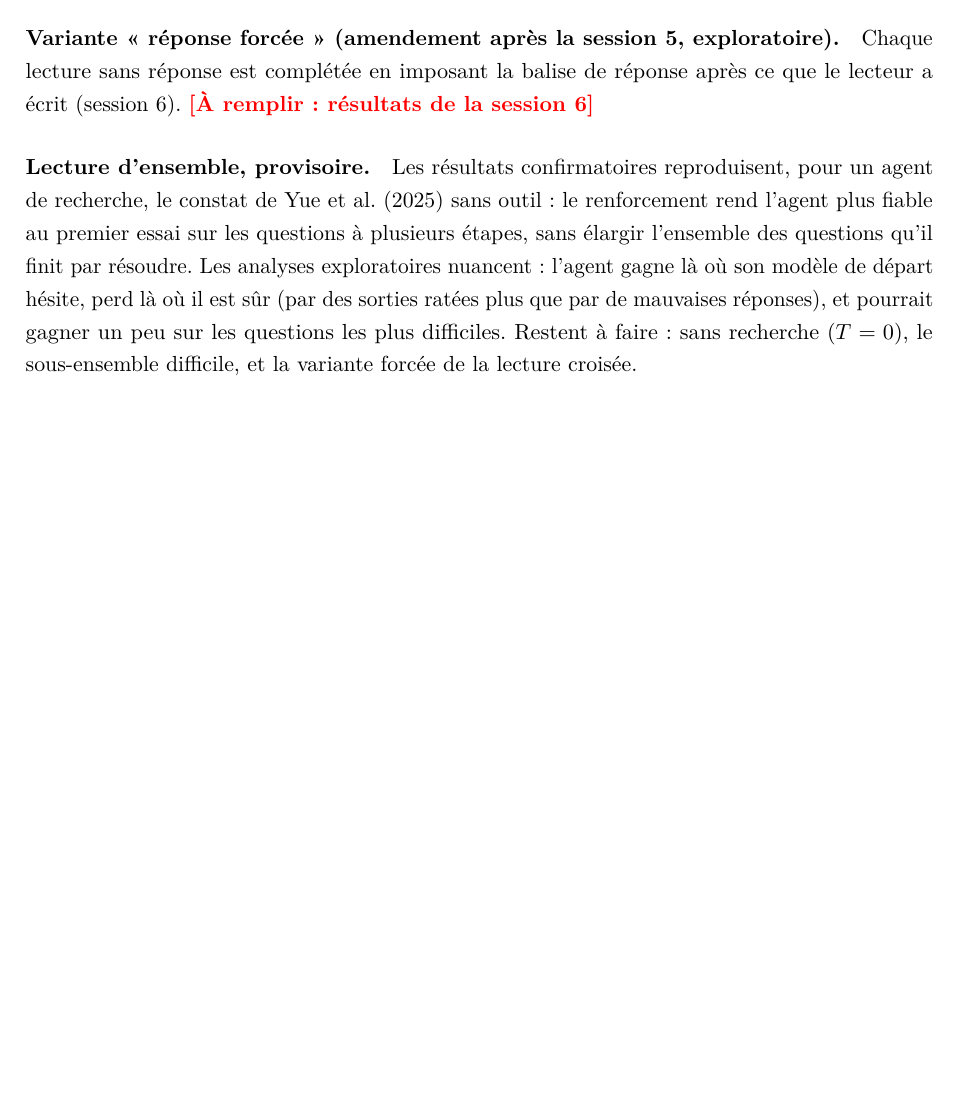
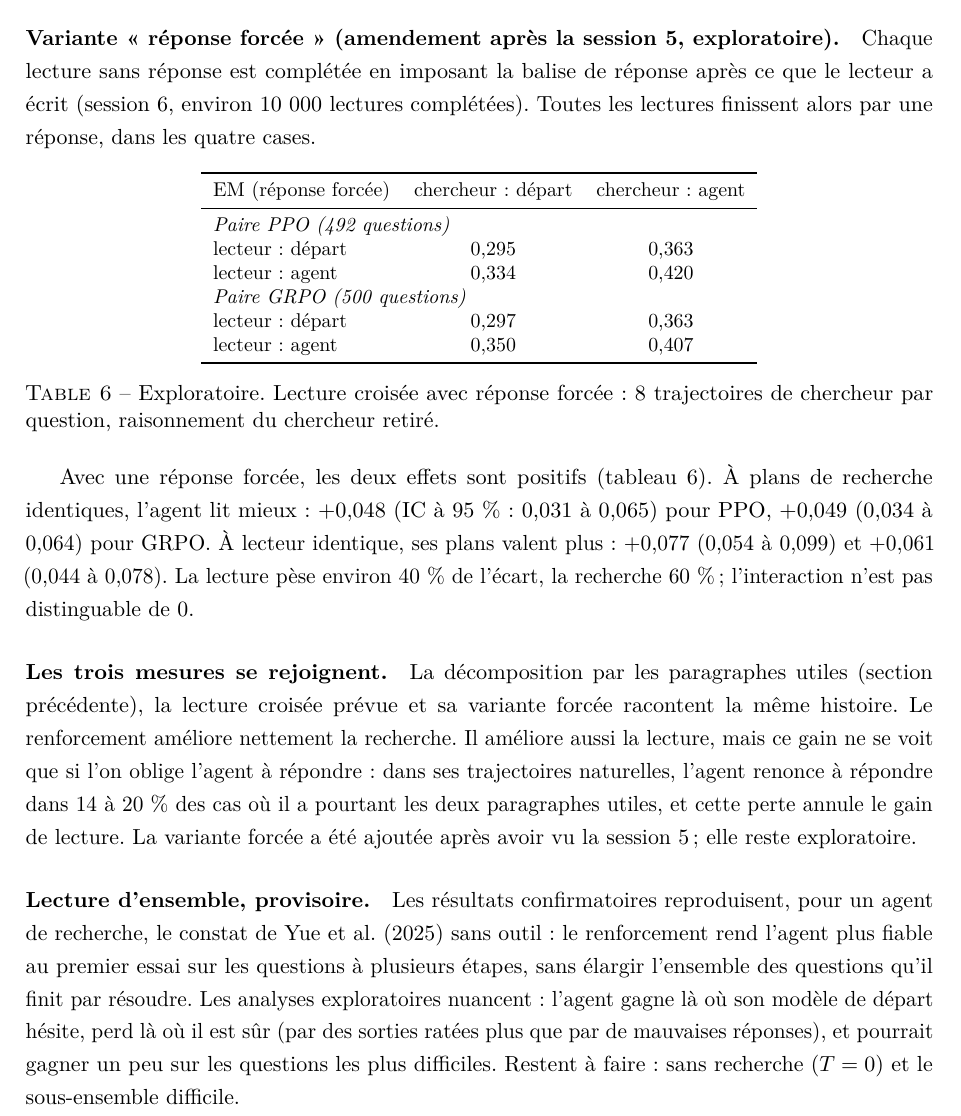
Before and after one commit to vqlentinn/memoire-rl-search, a LaTeX paper (docs/partie2/chapitre/partie2.tex): part of page 9 of 10 before the commit and part of page 9 of 11 after it, cut so that both start at the same text, the shorter picture padded with empty space. Compiled offline with pdfLaTeX.

Commit message:
H3 : lecture croisée forcée (session 6), chapitre, journal et carnet (D33)

```diff
--- a/docs/partie2/chapitre/partie2.tex
+++ b/docs/partie2/chapitre/partie2.tex
@@ -168,9 +168,28 @@ Ces analyses n'étaient pas prévues par le plan : elles ont été écrites apr
 
 \paragraph{Ce qui reste interprétable : l'avantage de recherche.} Avec le modèle de départ comme lecteur, qui répond presque toujours, les plans de recherche des agents valent plus que les siens : EM 0,356 (plans de PPO) et 0,344 (plans de GRPO) contre 0,267 et 0,269 (ses propres plans), soit 8 à 9 points. L'agent cherche mieux. Ce résultat nuance la partie~1, qui attribuait l'essentiel de l'écart à la lecture par une décomposition sans expérience.
 
-\paragraph{Variante « réponse forcée » (amendement après la session 5, exploratoire).} Chaque lecture sans réponse est complétée en imposant la balise de réponse après ce que le lecteur a écrit (session 6). \aremplir{résultats de la session 6}
+\paragraph{Variante « réponse forcée » (amendement après la session 5, exploratoire).} Chaque lecture sans réponse est complétée en imposant la balise de réponse après ce que le lecteur a écrit (session 6, environ 10~000 lectures complétées). Toutes les lectures finissent alors par une réponse, dans les quatre cases.
 
-\paragraph{Lecture d'ensemble, provisoire.} Les résultats confirmatoires reproduisent, pour un agent de recherche, le constat de \citet{yue2025does} sans outil : le renforcement rend l'agent plus fiable au premier essai sur les questions à plusieurs étapes, sans élargir l'ensemble des questions qu'il finit par résoudre. Les analyses exploratoires nuancent : l'agent gagne là où son modèle de départ hésite, perd là où il est sûr (par des sorties ratées plus que par de mauvaises réponses), et pourrait gagner un peu sur les questions les plus difficiles. Restent à faire : sans recherche ($T = 0$), le sous-ensemble difficile, et la variante forcée de la lecture croisée.
+\begin{table}[h]\centering\small
+\begin{tabular}{lcc}\toprule
+EM (réponse forcée) & chercheur : départ & chercheur : agent\\\midrule
+\multicolumn{3}{l}{\emph{Paire PPO (492 questions)}}\\
+lecteur : départ & 0,295 & 0,363\\
+lecteur : agent & 0,334 & 0,420\\
+\multicolumn{3}{l}{\emph{Paire GRPO (500 questions)}}\\
+lecteur : départ & 0,297 & 0,363\\
+lecteur : agent & 0,350 & 0,407\\\bottomrule
+\end{tabular}
+\caption{Exploratoire. Lecture croisée avec réponse forcée : 8 trajectoires de chercheur par question, raisonnement du chercheur retiré.}\label{tab:lecture}
+\end{table}
+
+Avec une réponse forcée, les deux effets sont positifs (tableau~\ref{tab:lecture}). À plans de recherche identiques, l'agent lit mieux : $+0{,}048$ (IC à 95~\% : 0,031 à 0,065) pour PPO, $+0{,}049$ (0,034 à 0,064) pour GRPO. À lecteur identique, ses plans valent plus : $+0{,}077$ (0,054 à 0,099) et $+0{,}061$ (0,044 à 0,078). La lecture pèse environ 40~\% de l'écart, la recherche 60~\% ; l'interaction n'est pas distinguable de 0.
+
+\paragraph{Les trois mesures se rejoignent.} La décomposition par les paragraphes utiles (section précédente), la lecture croisée prévue et sa variante forcée racontent la même histoire. Le renforcement améliore nettement la recherche. Il améliore aussi la lecture, mais ce gain ne se voit que si l'on oblige l'agent à répondre : dans ses trajectoires naturelles, l'agent renonce à répondre dans 14 à 20~\% des cas où il a pourtant les deux paragraphes utiles, et cette perte annule le gain de lecture. La variante forcée a été ajoutée après avoir vu la session~5 ; elle reste exploratoire.
+
+
+
+\paragraph{Lecture d'ensemble, provisoire.} Les résultats confirmatoires reproduisent, pour un agent de recherche, le constat de \citet{yue2025does} sans outil : le renforcement rend l'agent plus fiable au premier essai sur les questions à plusieurs étapes, sans élargir l'ensemble des questions qu'il finit par résoudre. Les analyses exploratoires nuancent : l'agent gagne là où son modèle de départ hésite, perd là où il est sûr (par des sorties ratées plus que par de mauvaises réponses), et pourrait gagner un peu sur les questions les plus difficiles. Restent à faire : sans recherche ($T = 0$) et le sous-ensemble difficile.
 
 \section{Menaces à la validité}
 
```
Also changed, not shown: docs/article/carnet_de_bord.tex (+6 -0 lines), docs/article/journal_brut.md (+14 -0 lines), docs/article/carnet_de_bord.pdf, 1 other file.
